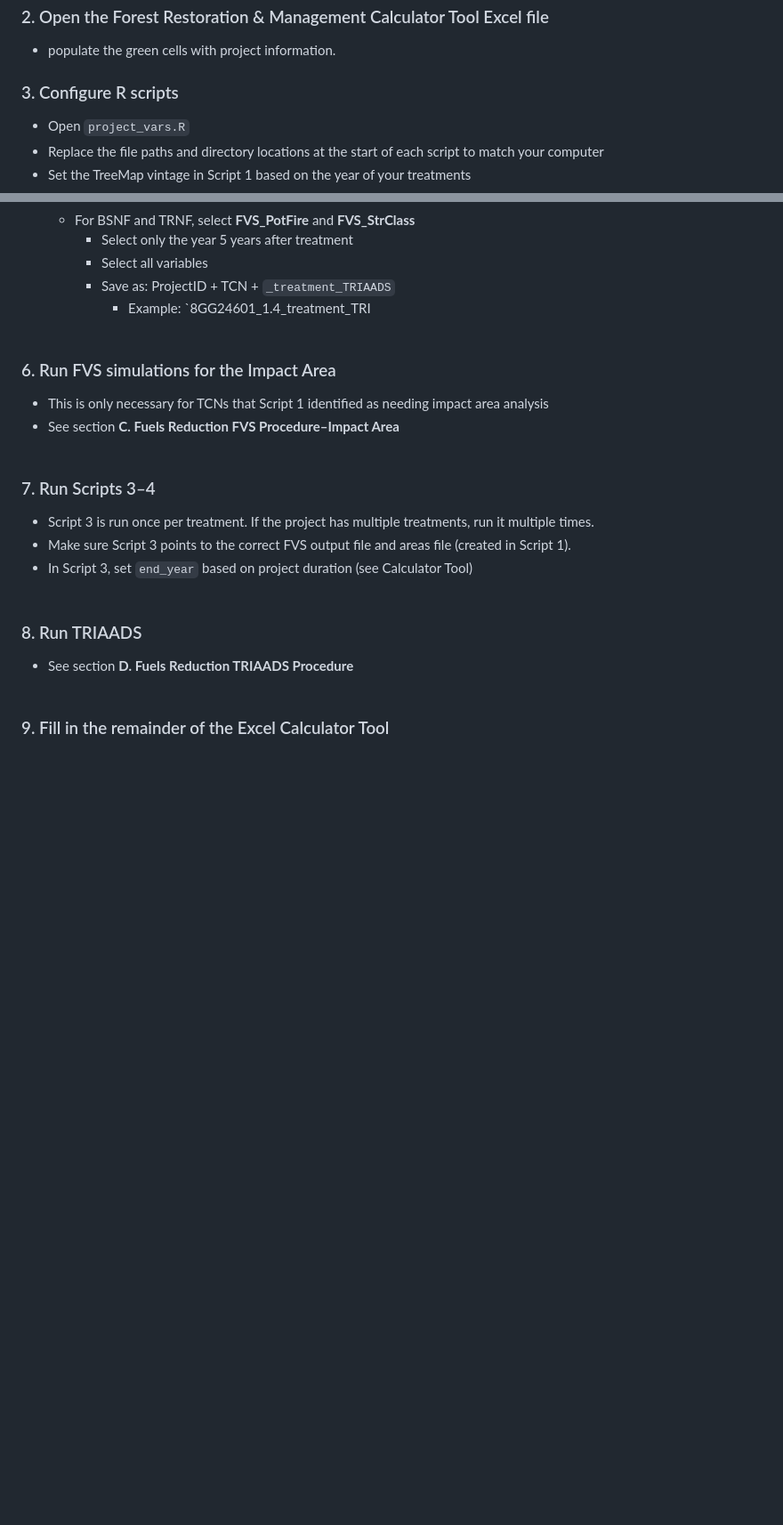
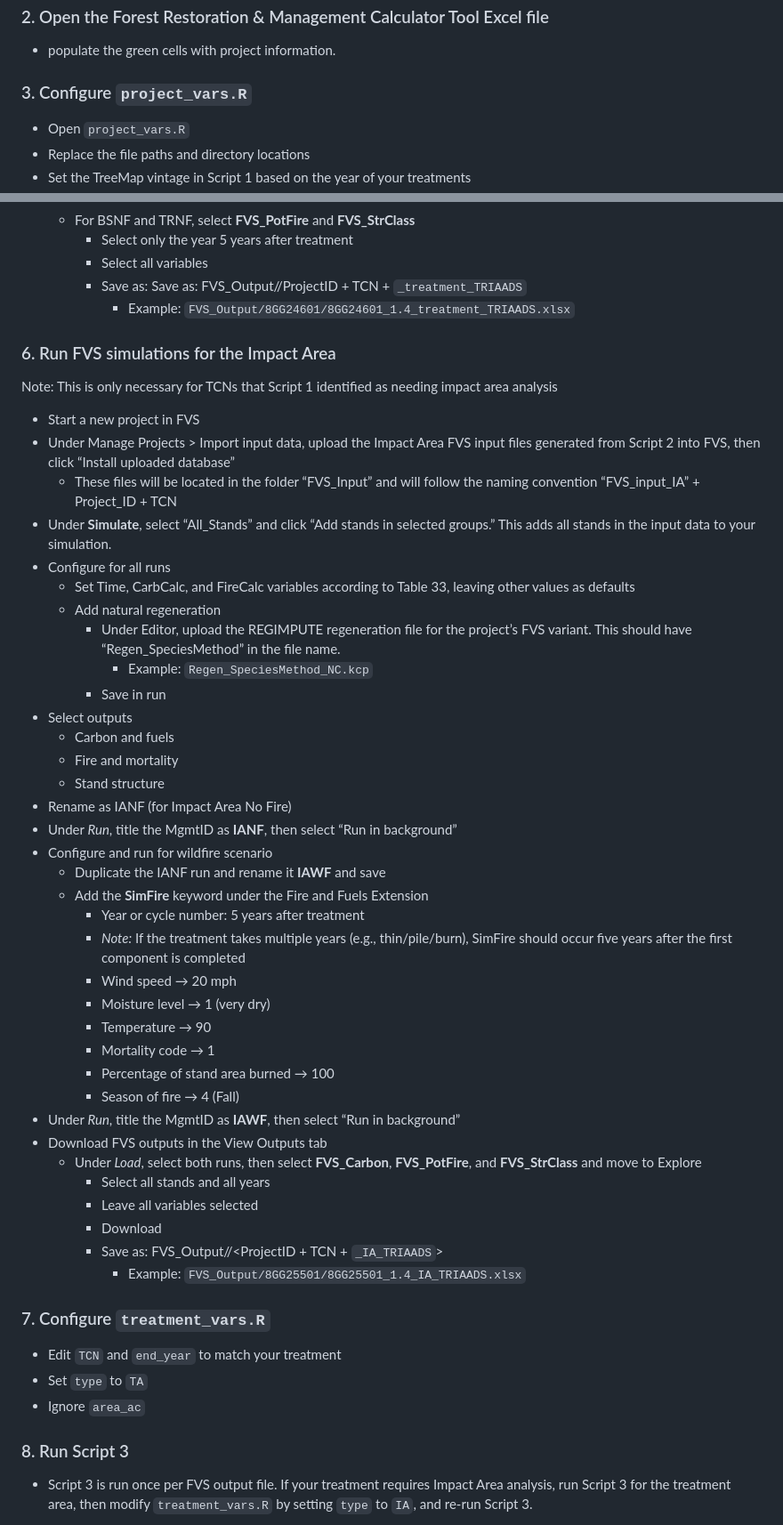
Before and after one commit to arb-ca/ForestHealthQM, a Markdown page: README.md, 2 parts joined by grey strips. Shown at 89% size. Rendered like a GitHub page; blank space fills up the shorter version.

```diff
--- a/README.md
+++ b/README.md
@@ -47,10 +52,9 @@ Please contact <ForestQM@arb.ca.gov> with questions
 
 - populate the green cells with project information.
 
-### 3. Configure R scripts
+### 3. Configure `project_vars.R`
 
 - Open `project_vars.R`
-- Replace the file paths and directory locations at the start of each
-  script to match your computer
+- Replace the file paths and directory locations
 - Set the TreeMap vintage in Script 1 based on the year of your
   treatments
@@ -134,27 +138,76 @@ Please contact <ForestQM@arb.ca.gov> with questions
   - For BSNF and TRNF, select **FVS_PotFire** and **FVS_StrClass**
     - Select only the year 5 years after treatment
     - Select all variables
-    - Save as: ProjectID + TCN + `_treatment_TRIAADS`
-      - Example: \`8GG24601_1.4_treatment_TRI<br><br>
+    - Save as: Save as: FVS_Output/<Project ID>/ProjectID + TCN +
+      `_treatment_TRIAADS`
+      - Example:
+        `FVS_Output/8GG24601/8GG24601_1.4_treatment_TRIAADS.xlsx`<br>
 
 ### 6. Run FVS simulations for the Impact Area
 
-- This is only necessary for TCNs that Script 1 identified as needing
-  impact area analysis
-- See section **C. Fuels Reduction FVS Procedure–Impact Area**<br><br>
+Note: This is only necessary for TCNs that Script 1 identified as
+needing impact area analysis
 
-### 7. Run Scripts 3–4
+- Start a new project in FVS
+- Under Manage Projects \> Import input data, upload the Impact Area FVS
+  input files generated from Script 2 into FVS, then click “Install
+  uploaded database”
+  - These files will be located in the folder “FVS_Input” and will
+    follow the naming convention “FVS_input_IA” + Project_ID + TCN
+- Under **Simulate**, select “All_Stands” and click “Add stands in
+  selected groups.” This adds all stands in the input data to your
+  simulation.
+- Configure for all runs
+  - Set Time, CarbCalc, and FireCalc variables according to Table 33,
+    leaving other values as defaults
+  - Add natural regeneration
+    - Under Editor, upload the REGIMPUTE regeneration file for the
+      project’s FVS variant. This should have “Regen_SpeciesMethod” in
+      the file name.
+      - Example: `Regen_SpeciesMethod_NC.kcp`
+    - Save in run
+- Select outputs
+  - Carbon and fuels
+  - Fire and mortality
+  - Stand structure
+- Rename as IANF (for Impact Area No Fire)
+- Under *Run*, title the MgmtID as **IANF**, then select “Run in
+  background”
+- Configure and run for wildfire scenario
+  - Duplicate the IANF run and rename it **IAWF** and save
+  - Add the **SimFire** keyword under the Fire and Fuels Extension
+    - Year or cycle number: 5 years after treatment
+    - *Note:* If the treatment takes multiple years (e.g.,
+      thin/pile/burn), SimFire should occur five years after the first
+      component is completed
+    - Wind speed → 20 mph
+    - Moisture level → 1 (very dry)
+    - Temperature → 90
+    - Mortality code → 1
+    - Percentage of stand area burned → 100
+    - Season of fire → 4 (Fall)
+- Under *Run*, title the MgmtID as **IAWF**, then select “Run in
+  background”
+- Download FVS outputs in the View Outputs tab
+  - Under *Load*, select both runs, then select **FVS_Carbon**,
+    **FVS_PotFire**, and **FVS_StrClass** and move to Explore
+    - Select all stands and all years
+    - Leave all variables selected
+    - Download
+    - Save as: FVS_Output/<Project ID>/\<ProjectID + TCN +
+      `_IA_TRIAADS`\>
+      - Example: `FVS_Output/8GG25501/8GG25501_1.4_IA_TRIAADS.xlsx`
 
-- Script 3 is run once per treatment. If the project has multiple
-  treatments, run it multiple times.
-- Make sure Script 3 points to the correct FVS output file and areas
-  file (created in Script 1).
-- In Script 3, set `end_year` based on project duration (see Calculator
-  Tool)<br><br>
+### 7. Configure `treatment_vars.R`
 
-### 8. Run TRIAADS
+- Edit `TCN` and `end_year` to match your treatment
+- Set `type` to `TA`
+- Ignore `area_ac`
 
-- See section **D. Fuels Reduction TRIAADS Procedure**<br><br>
+### 8. Run Script 3
 
-### 9. Fill in the remainder of the Excel Calculator Tool
+- Script 3 is run once per FVS output file. If your treatment requires
+  Impact Area analysis, run Script 3 for the treatment area, then modify
+  `treatment_vars.R` by setting `type` to `IA`, and re-run Script 3.
+  <br>
 
```
Also changed, not shown: other parts of README.md (+71 -20 lines).
